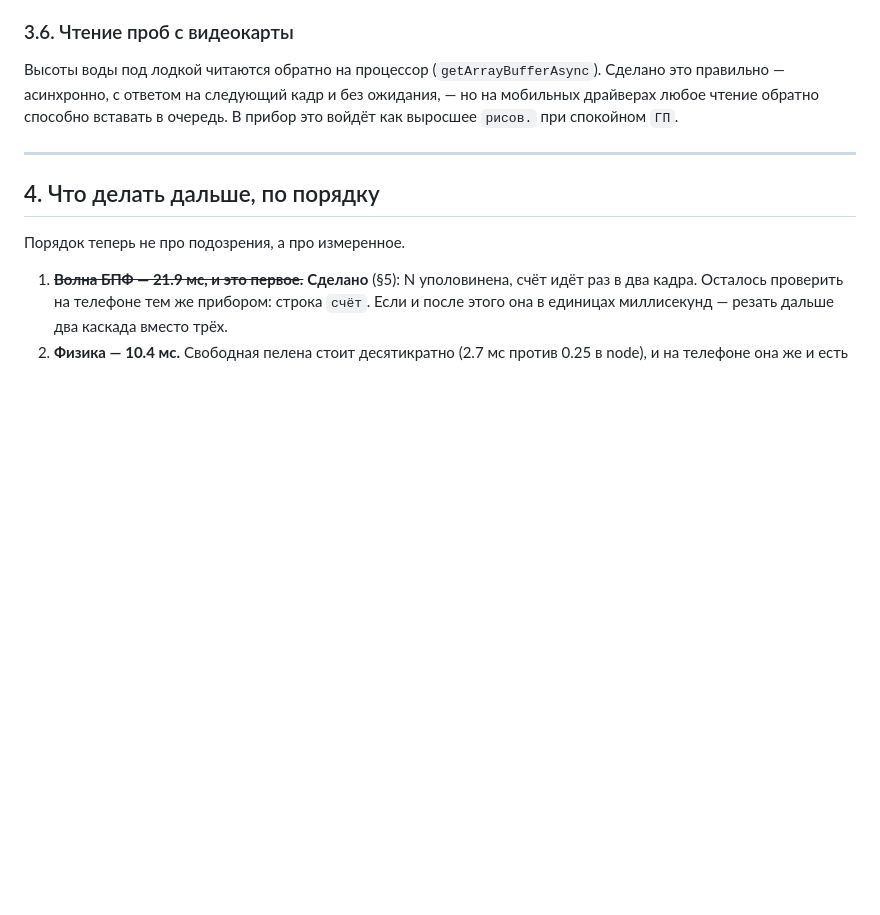
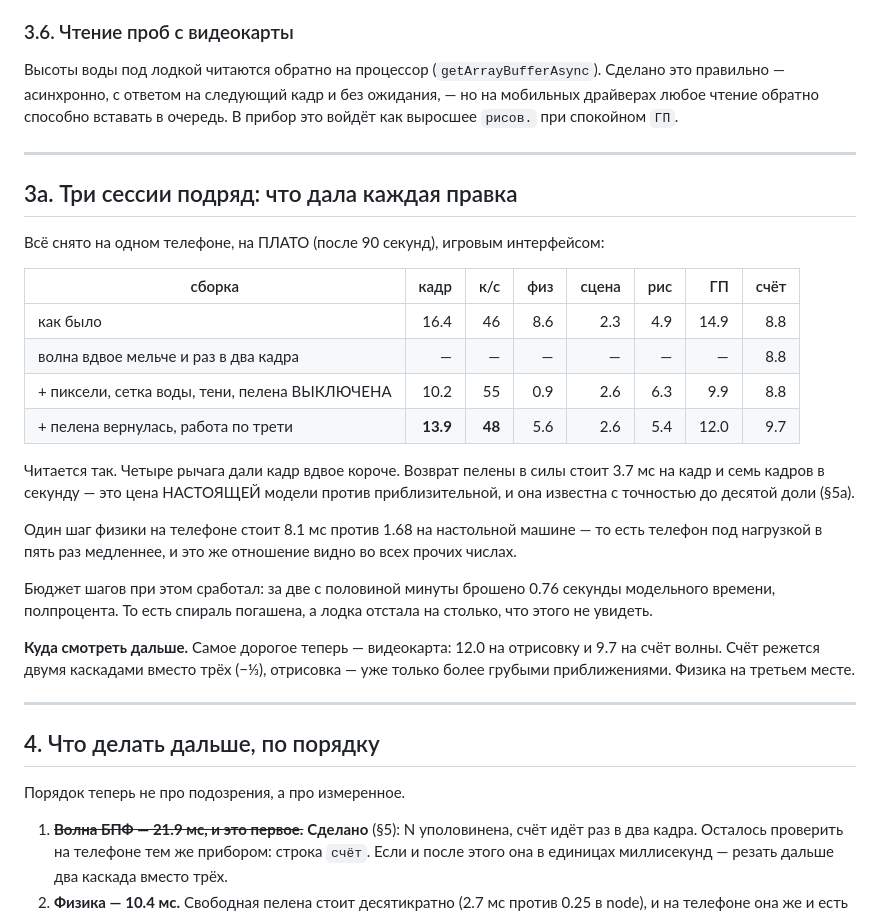
Before and after one commit to hb3p8/sailboat-sim, a Markdown page: docs/perf.md, the part around the change. Rendered like a GitHub page; blank space fills up the shorter version.

Commit message:
Три сессии в одну таблицу: что дала каждая правка
Всё с одного телефона, на плато, игровым интерфейсом:

    как было                                16.4 мс  46 к/с  физ 8.6  ГП 14.9
    + пиксели, сетка, тени, пелена выкл.    10.2     55      физ 0.9  ГП  9.9
    + пелена вернулась, работа по трети     13.9     48      физ 5.6  ГП 12.0

Возврат пелены в силы стоит 3.7 мс и семь кадров в секунду — цена настоящей
модели против приблизительной, и теперь она известна с точностью до десятой.

Один шаг физики на телефоне 8.1 мс против 1.68 на настольной машине: под
нагрузкой телефон впятеро медленнее, и это отношение видно во всех числах.

Бюджет шагов сработал: за две с половиной минуты брошено 0.76 секунды модельного
времени — полпроцента, спираль погашена, отставания не видно.

Дальше самое дорогое — видеокарта: 12.0 на отрисовку и 9.7 на счёт волны.

Co-Authored-By: Claude Opus 5 <noreply@anthropic.com>

```diff
--- a/docs/perf.md
+++ b/docs/perf.md
@@ -285,6 +285,35 @@
 
 ---
 
+## 3а. Три сессии подряд: что дала каждая правка
+
+Всё снято на одном телефоне, на ПЛАТО (после 90 секунд), игровым интерфейсом:
+
+| сборка | кадр | к/с | физ | сцена | рис | ГП | счёт |
+|---|---:|---:|---:|---:|---:|---:|---:|
+| как было | 16.4 | 46 | 8.6 | 2.3 | 4.9 | 14.9 | 8.8 |
+| волна вдвое мельче и раз в два кадра | — | — | — | — | — | — | 8.8 |
+| + пиксели, сетка воды, тени, пелена ВЫКЛЮЧЕНА | 10.2 | 55 | 0.9 | 2.6 | 6.3 | 9.9 | 8.8 |
+| + пелена вернулась, работа по трети | **13.9** | **48** | 5.6 | 2.6 | 5.4 | 12.0 | 9.7 |
+
+Читается так. Четыре рычага дали кадр вдвое короче. Возврат пелены в силы стоит
+3.7 мс на кадр и семь кадров в секунду — это цена НАСТОЯЩЕЙ модели против
+приблизительной, и она известна с точностью до десятой доли (§5а).
+
+Один шаг физики на телефоне стоит 8.1 мс против 1.68 на настольной машине — то
+есть телефон под нагрузкой в пять раз медленнее, и это же отношение видно во
+всех прочих числах.
+
+Бюджет шагов при этом сработал: за две с половиной минуты брошено 0.76 секунды
+модельного времени, полпроцента. То есть спираль погашена, а лодка отстала на
+столько, что этого не увидеть.
+
+**Куда смотреть дальше.** Самое дорогое теперь — видеокарта: 12.0 на отрисовку и
+9.7 на счёт волны. Счёт режется двумя каскадами вместо трёх (−⅓), отрисовка —
+уже только более грубыми приближениями. Физика на третьем месте.
+
+---
+
 ## 4. Что делать дальше, по порядку
 
 Порядок теперь не про подозрения, а про измеренное.
```
